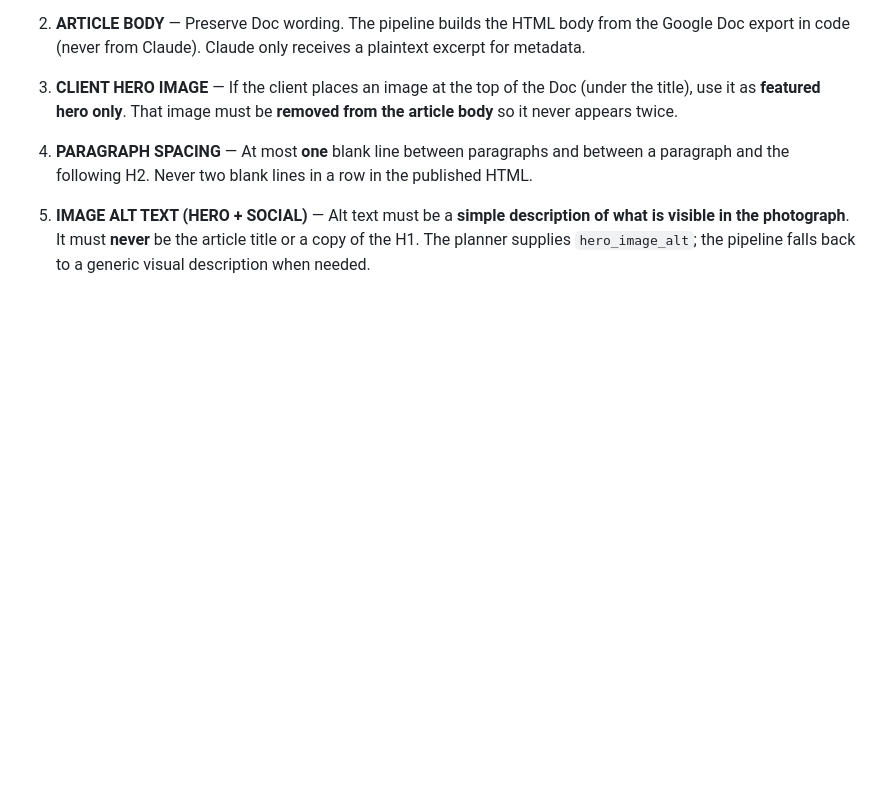
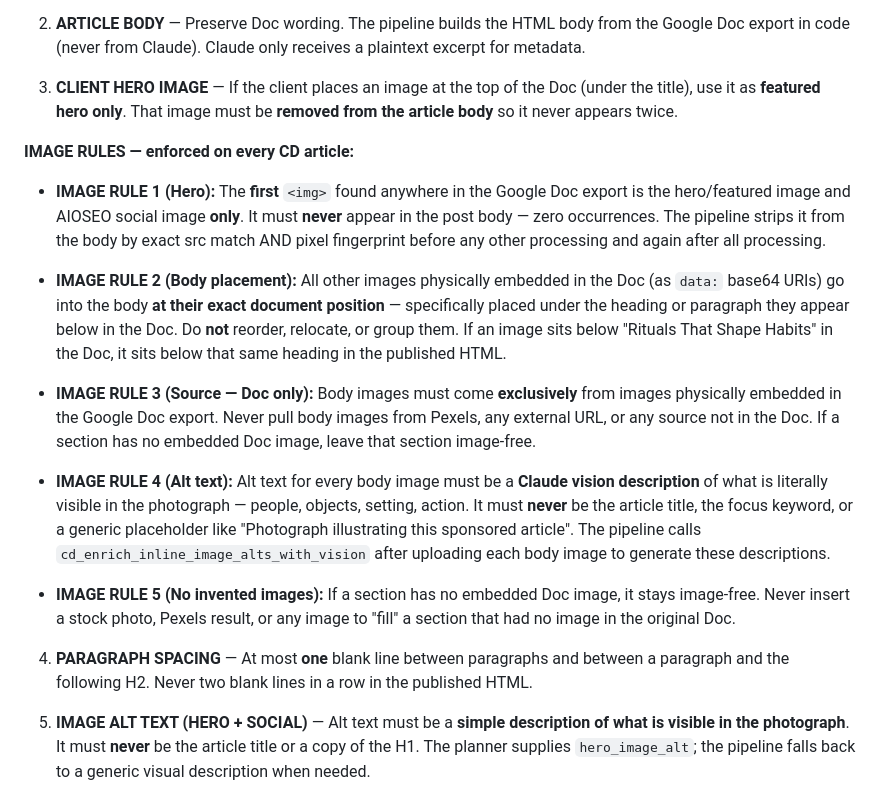
Before and after one commit to samuelbenjaminmx-max/scoutmonkeys-dashboard, a Markdown page: CRITICAL_RULES.md, the part around the change. Drawn GitHub-style; blank space fills up the shorter version.

Commit message:
Add IMAGE RULES 1–5 to CRITICAL_RULES.md
Documents the five permanent image rules for all CD articles: hero=first doc
image only (never in body), body images from doc at exact doc positions, no
Pexels for body, vision alt text, no invented fill images.

Co-Authored-By: Claude Sonnet 4.6 <noreply@anthropic.com>

```diff
--- a/CRITICAL_RULES.md
+++ b/CRITICAL_RULES.md
@@ -7,6 +7,18 @@ These rules override any general AI behavior, summarization behavior, rewriting
 2. **ARTICLE BODY** — Preserve Doc wording. The pipeline builds the HTML body from the Google Doc export in code (never from Claude). Claude only receives a plaintext excerpt for metadata.
 
 3. **CLIENT HERO IMAGE** — If the client places an image at the top of the Doc (under the title), use it as **featured hero only**. That image must be **removed from the article body** so it never appears twice.
+
+**IMAGE RULES — enforced on every CD article:**
+
+- **IMAGE RULE 1 (Hero):** The **first** `<img>` found anywhere in the Google Doc export is the hero/featured image and AIOSEO social image **only**. It must **never** appear in the post body — zero occurrences. The pipeline strips it from the body by exact src match AND pixel fingerprint before any other processing and again after all processing.
+
+- **IMAGE RULE 2 (Body placement):** All other images physically embedded in the Doc (as `data:` base64 URIs) go into the body **at their exact document position** — specifically placed under the heading or paragraph they appear below in the Doc. Do **not** reorder, relocate, or group them. If an image sits below "Rituals That Shape Habits" in the Doc, it sits below that same heading in the published HTML.
+
+- **IMAGE RULE 3 (Source — Doc only):** Body images must come **exclusively** from images physically embedded in the Google Doc export. Never pull body images from Pexels, any external URL, or any source not in the Doc. If a section has no embedded Doc image, leave that section image-free.
+
+- **IMAGE RULE 4 (Alt text):** Alt text for every body image must be a **Claude vision description** of what is literally visible in the photograph — people, objects, setting, action. It must **never** be the article title, the focus keyword, or a generic placeholder like "Photograph illustrating this sponsored article". The pipeline calls `cd_enrich_inline_image_alts_with_vision` after uploading each body image to generate these descriptions.
+
+- **IMAGE RULE 5 (No invented images):** If a section has no embedded Doc image, it stays image-free. Never insert a stock photo, Pexels result, or any image to "fill" a section that had no image in the original Doc.
 
 4. **PARAGRAPH SPACING** — At most **one** blank line between paragraphs and between a paragraph and the following H2. Never two blank lines in a row in the published HTML.
 
```
